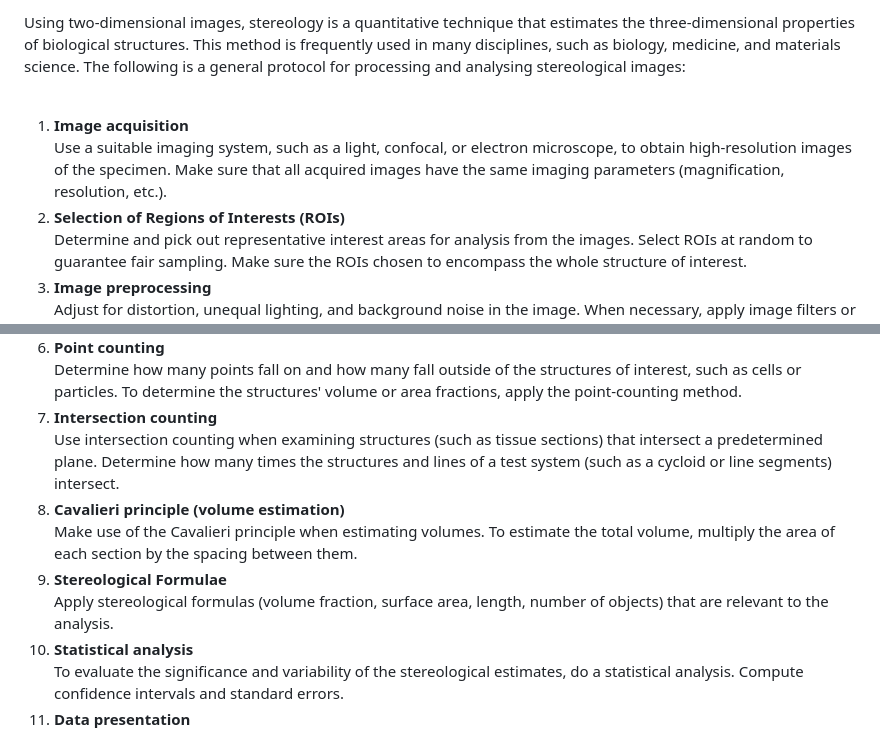
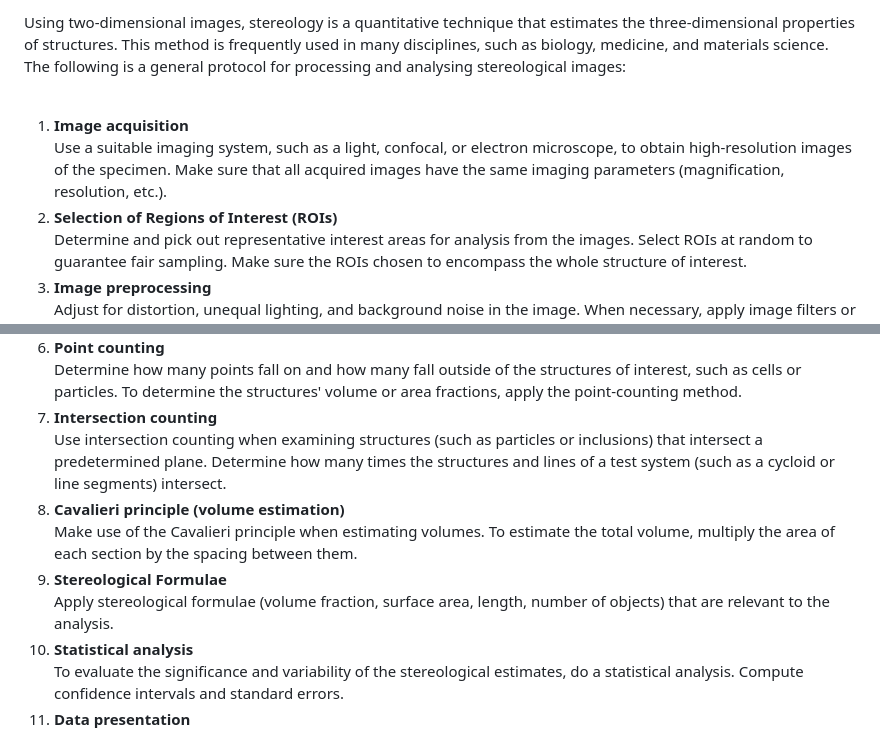
Before and after one commit to virtual-labs/exp-stereological-principles-iitk, a Markdown page: experiment/procedure.md, 2 parts joined by grey strips. Rendered like a GitHub page.

```diff
--- a/experiment/procedure.md
+++ b/experiment/procedure.md
@@ -1,7 +1,7 @@
-Using two-dimensional images, stereology is a quantitative technique that estimates the three-dimensional properties of biological structures. This method is frequently used in many disciplines, such as biology, medicine, and materials science. The following is a general protocol for processing and analysing stereological images:<br><br>
+Using two-dimensional images, stereology is a quantitative technique that estimates the three-dimensional properties of structures. This method is frequently used in many disciplines, such as biology, medicine, and materials science. The following is a general protocol for processing and analysing stereological images:<br><br>
 1. <b>Image acquisition</b><br>
 Use a suitable imaging system, such as a light, confocal, or electron microscope, to obtain high-resolution images of the specimen.  Make sure that all acquired images have the same imaging parameters (magnification, resolution, etc.).</br></br>
-2. <b>	Selection of Regions of Interests (ROIs)</b><br>
+2. <b>	Selection of Regions of Interest (ROIs)</b><br>
 Determine and pick out representative interest areas for analysis from the images. Select ROIs at random to guarantee fair sampling. Make sure the ROIs chosen to encompass the whole structure of interest.</br></br>
 3. <b> Image preprocessing</b><br>
 Adjust for distortion, unequal lighting, and background noise in the image. When necessary, apply image filters or adjustments to boost contrast and make structures more visible.</br></br>
@@ -12,11 +12,11 @@ Overlay the pictures with a grid or a sequence of arbitrary test points. The ROI
 6. <b>	Point counting</b><br>
 Determine how many points fall on and how many fall outside of the structures of interest, such as cells or particles. To determine the structures' volume or area fractions, apply the point-counting method.</br></br>
 7. <b>	Intersection counting</b><br>
-Use intersection counting when examining structures (such as tissue sections) that intersect a predetermined plane. Determine how many times the structures and lines of a test system (such as a cycloid or line segments) intersect.</br></br>
+Use intersection counting when examining structures (such as particles or inclusions) that intersect a predetermined plane. Determine how many times the structures and lines of a test system (such as a cycloid or line segments) intersect.</br></br>
 8. <b>	Cavalieri principle (volume estimation)</b><br>
 Make use of the Cavalieri principle when estimating volumes. To estimate the total volume, multiply the area of each section by the spacing between them.</br> </br>
 9. <b>	Stereological Formulae</b><br>
-Apply stereological formulas (volume fraction, surface area, length, number of objects) that are relevant to the analysis.</br></br>
+Apply stereological formulae (volume fraction, surface area, length, number of objects) that are relevant to the analysis.</br></br>
 10. <b>	Statistical analysis</b><br>
 To evaluate the significance and variability of the stereological estimates, do a statistical analysis. Compute confidence intervals and standard errors.</br></br>
 11. <b>	Data presentation</b><br>
```
